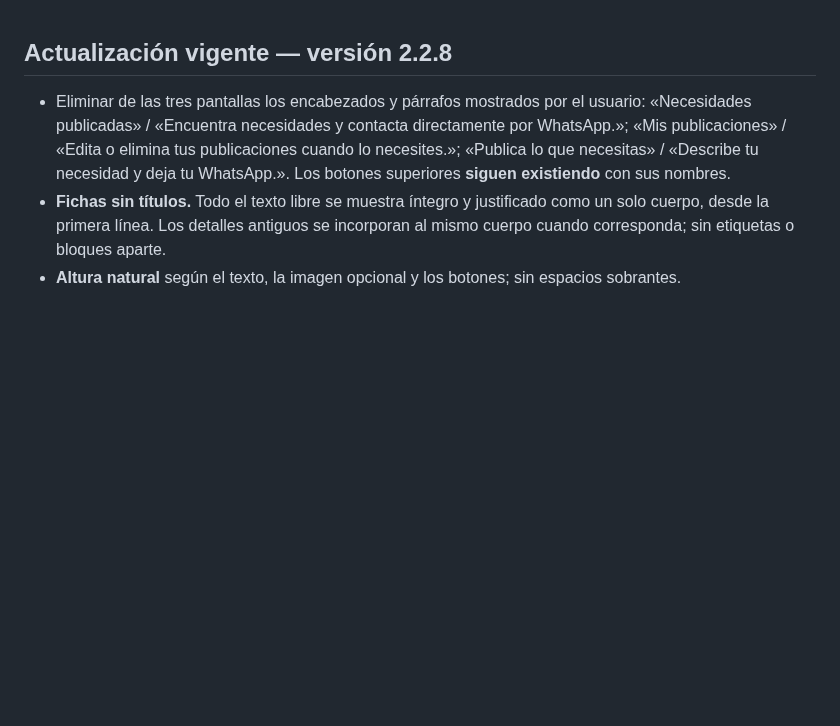
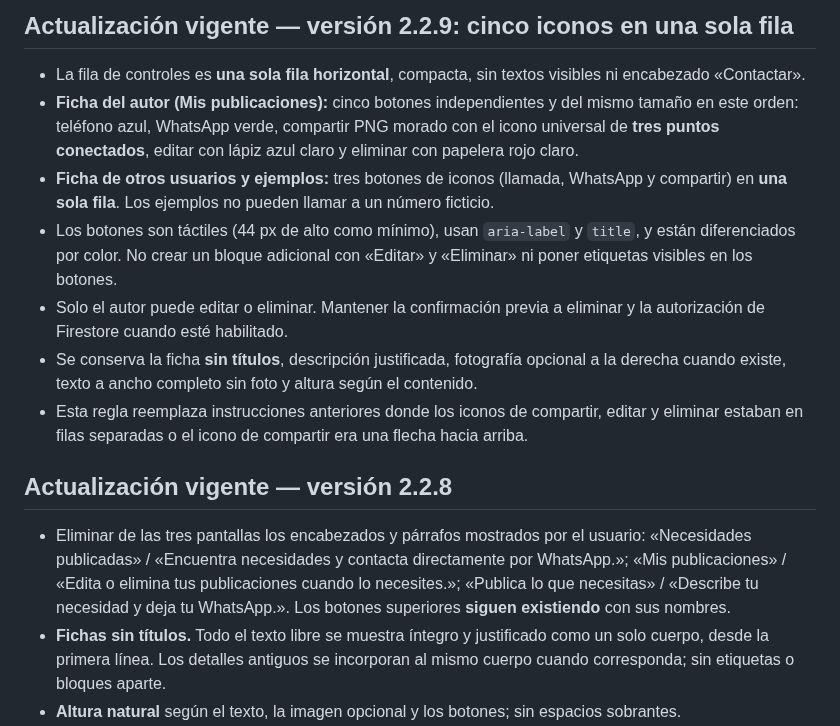
Before and after one commit to gruemp/lonecesito, a Markdown page: docs/PREFERENCIAS-LO-NECESITO.md, the part around the change. GitHub-like rendering; blank space fills up the shorter version.

Commit message:
Registrar nueva fila única de iconos y continuidad de la versión 2.2.9

```diff
--- a/docs/PREFERENCIAS-LO-NECESITO.md
+++ b/docs/PREFERENCIAS-LO-NECESITO.md
@@ -1,3 +1,13 @@
+## Actualización vigente — versión 2.2.9: cinco iconos en una sola fila
+
+- La fila de controles es **una sola fila horizontal**, compacta, sin textos visibles ni encabezado «Contactar».
+- **Ficha del autor (Mis publicaciones):** cinco botones independientes y del mismo tamaño en este orden: teléfono azul, WhatsApp verde, compartir PNG morado con el icono universal de **tres puntos conectados**, editar con lápiz azul claro y eliminar con papelera rojo claro.
+- **Ficha de otros usuarios y ejemplos:** tres botones de iconos (llamada, WhatsApp y compartir) en **una sola fila**. Los ejemplos no pueden llamar a un número ficticio.
+- Los botones son táctiles (44 px de alto como mínimo), usan `aria-label` y `title`, y están diferenciados por color. No crear un bloque adicional con «Editar» y «Eliminar» ni poner etiquetas visibles en los botones.
+- Solo el autor puede editar o eliminar. Mantener la confirmación previa a eliminar y la autorización de Firestore cuando esté habilitado.
+- Se conserva la ficha **sin títulos**, descripción justificada, fotografía opcional a la derecha cuando existe, texto a ancho completo sin foto y altura según el contenido.
+- Esta regla reemplaza instrucciones anteriores donde los iconos de compartir, editar y eliminar estaban en filas separadas o el icono de compartir era una flecha hacia arriba.
+
 ## Actualización vigente — versión 2.2.8
 
 - Eliminar de las tres pantallas los encabezados y párrafos mostrados por el usuario: «Necesidades publicadas» / «Encuentra necesidades y contacta directamente por WhatsApp.»; «Mis publicaciones» / «Edita o elimina tus publicaciones cuando lo necesites.»; «Publica lo que necesitas» / «Describe tu necesidad y deja tu WhatsApp.». Los botones superiores **siguen existiendo** con sus nombres.
```
